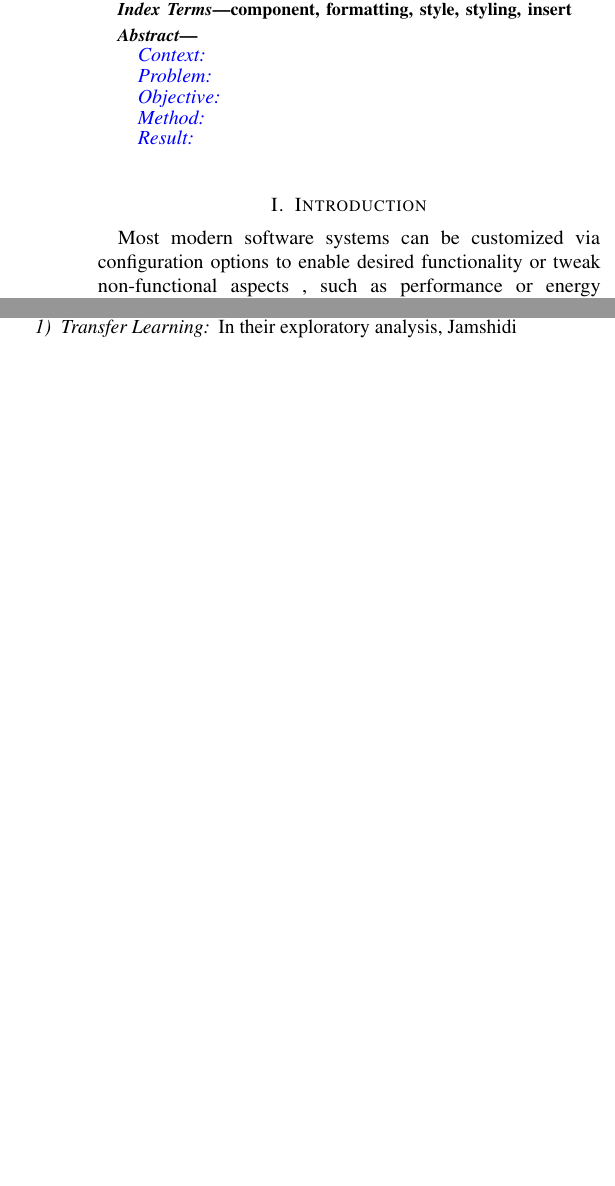
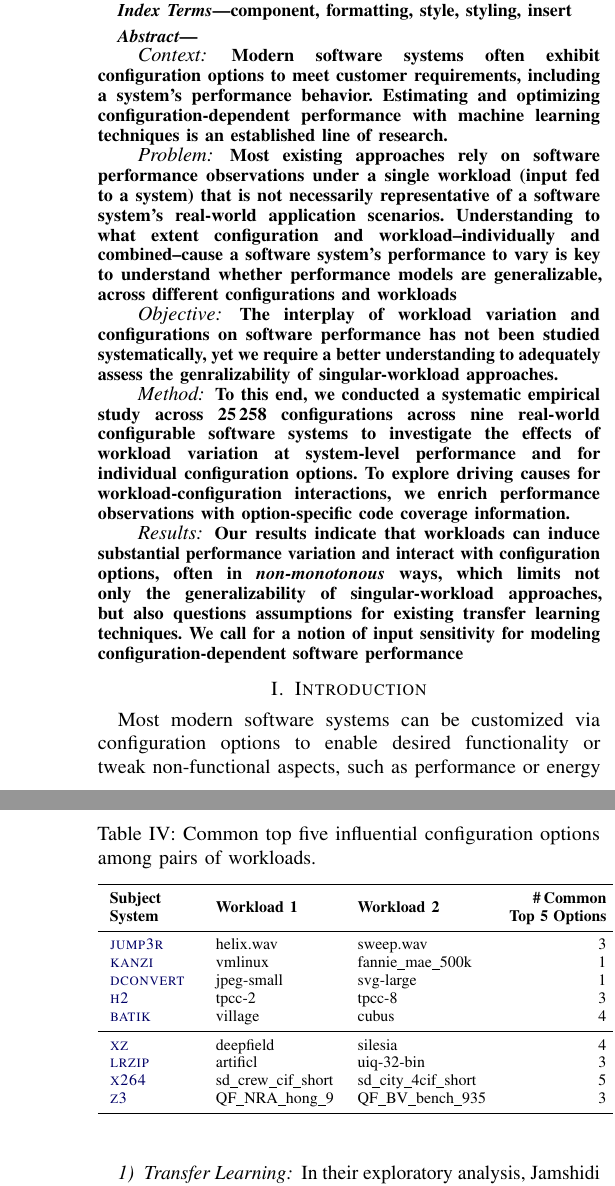
Before and after one commit to smba/workload_coverage_paper, a LaTeX paper (mein.tex, which reads content.tex, preamble.tex, sections/introduction.tex): two parts of the columns of pages 1 and 9 of 13 before the commit and two parts of the columns of pages 1 and 10 of 13 after it, joined at a grey line, cut so that both start at the same text, the shorter picture padded with empty space. Compiled offline with pdfLaTeX; a missing font is replaced by an installed copy or a similar font; a LaTeX package or settings file that is missing is left out.

Commit message:
incorporated all of norberts feedback

```diff
--- a/content.tex
+++ b/content.tex
@@ -8,13 +8,22 @@ We find that input sensitivity does not only affect software performance at the
 \end{comment}
 
 \begin{abstract}
-\color{blue}
+\color{black}
 \paragraph*{Context}
+Modern software systems often exhibit configuration options to meet customer requirements, including a system's performance behavior. Estimating and optimizing configuration-dependent performance with machine learning techniques is an established line of research.
 \paragraph*{Problem}
+Most existing approaches rely on software performance observations under a single workload (input fed to a system) that is not necessarily representative of a software system's real-world application scenarios. Understanding to what extent configuration and
+workload--individually and combined--cause a software system’s
+performance to vary is key to understand whether performance
+models are generalizable, across different configurations and workloads
 \paragraph*{Objective}
+The interplay of workload variation and configurations on software performance has not been studied systematically, yet we require a better understanding to adequately assess the genralizability of singular-workload approaches.
 \paragraph*{Method}
-\paragraph*{Result}
-\paragraph*{Conclusion}
+To this end, we conducted a systematic empirical study across 25\,258 configurations across nine real-world configurable software systems to investigate the effects of workload variation at system-level performance and for individual configuration options. To explore driving causes for workload-configuration interactions, we enrich performance observations with option-specific code coverage information.
+\paragraph*{Results}
+Our results indicate that workloads can induce substantial performance variation and interact with configuration options, often in \emph{non-monotonous} ways, which limits not only the generalizability of singular-workload approaches, but also questions assumptions for existing transfer learning techniques.  We call for a notion of input sensitivity for modeling configuration-dependent software performance
+
+
 
 \end{abstract}
 
@@ -444,3 +458,30 @@ The more recent transfer learning approach \emph{Learning to Sample}~\cite{jamsh
+\begin{table}[]
+	\centering
+	\footnotesize
+	\caption{Common top five influential configuration options among pairs of workloads.}
+	\begin{tabular}{L{1.45cm}llR{17mm}}
+		\toprule
+		\textbf{Subject System} & \textbf{Workload 1} & \textbf{Workload 2} & \textbf{\#\,Common Top 5 Options} \\
+		\midrule
+		\jumper & helix.wav & sweep.wav & 3\\
+		\kanzi & vmlinux & fannie\_mae\_500k & 1\\
+		\dconvert & jpeg-small & svg-large & 1\\
+		\htwo & tpcc-2 & tpcc-8 & 3\\
+		\batik & village & cubus & 4\\
+		\midrule
+		\xz & deepfield & silesia & 4\\
+		\lrzip & artificl & uiq-32-bin & 3\\
+		\xzwo & sd\_crew\_cif\_short &sd\_city\_4cif\_short & 5\\
+		\zdrei & QF\_NRA\_hong\_9 & QF\_BV\_bench\_935 & 3\\
+		\bottomrule
+	\end{tabular}
+\label{tab:shared_options}
+
+\end{table}
+
+}
+
+As the performance influence of configuration options can be conditioned by workload characteristics, a more fitting metric to guide sampling would be to assess, which configuration are input-sensitive rather than focusing on influential ones. This reiterates the problems described for most kinds of performance prediction approaches above.
 
 \subsubsection{Workload-aware Performance Modeling} While there is little body of work that \textit{explicitly} considers the impact of factors beside configuration options on performance~\cite{koc_satune_2021}, our results from \RQref{2} support the domain- or application-specific performance modeling. For instance, for several configuration otions of the mp3 encoder \jumper, we can confidently associate input sensitivity with a workload characteristic. To abstract more from application-specific approaches, a notion of input sensitivity as a form of uncertainty is a promising avenue for further work. Recent work on using probabilisitc programming to learn performance prediction models~\cite{dorn2020} could be adapted to encode input sensitivity in a similar way.
 
--- a/preamble.tex
+++ b/preamble.tex
@@ -191,3 +191,10 @@
 \usepackage{tikz}
 \newcommand*\circled[1]{\tikz[baseline=(char.base)]{
 		\node[shape=circle,draw,inner sep=0.7pt] (char) {#1};}}
+
+
+% borrowed from https://tex.stackexchange.com/questions/12703/how-to-create-fixed-width-table-columns-with-text-raggedright-centered-raggedlef
+\usepackage{array}
+\newcolumntype{L}[1]{>{\raggedright\let\newline\\\arraybackslash\hspace{0pt}}m{#1}}
+\newcolumntype{C}[1]{>{\centering\let\newline\\\arraybackslash\hspace{0pt}}m{#1}}
+\newcolumntype{R}[1]{>{\raggedleft\let\newline\\\arraybackslash\hspace{0pt}}m{#1}}
--- a/sections/introduction.tex
+++ b/sections/introduction.tex
@@ -9,8 +9,8 @@ Take as an example two performance (e.g., throughput) distributions across the c
 }
 \begin{figure}
 	\centering
-	\includegraphics[width=0.99\linewidth]{images/h2_intro.pdf}
-	\caption{Performance distributions of the database system \htwo run the \textsf{TPC-C} benchmark at different scale factors.}
+	\includegraphics[width=0.9\linewidth]{images/h2_intro.pdf}
+	\caption{Throughput distribution of 1\,954 configurations of the database system \htwo run the \textsf{TPC-C} benchmark at different scale factors.}
 	\label{fig:h2_intro}
 \end{figure}
 
```
Also changed, not shown: content.tex (40 more changed lines), sections/introduction.tex (9 more changed lines).
